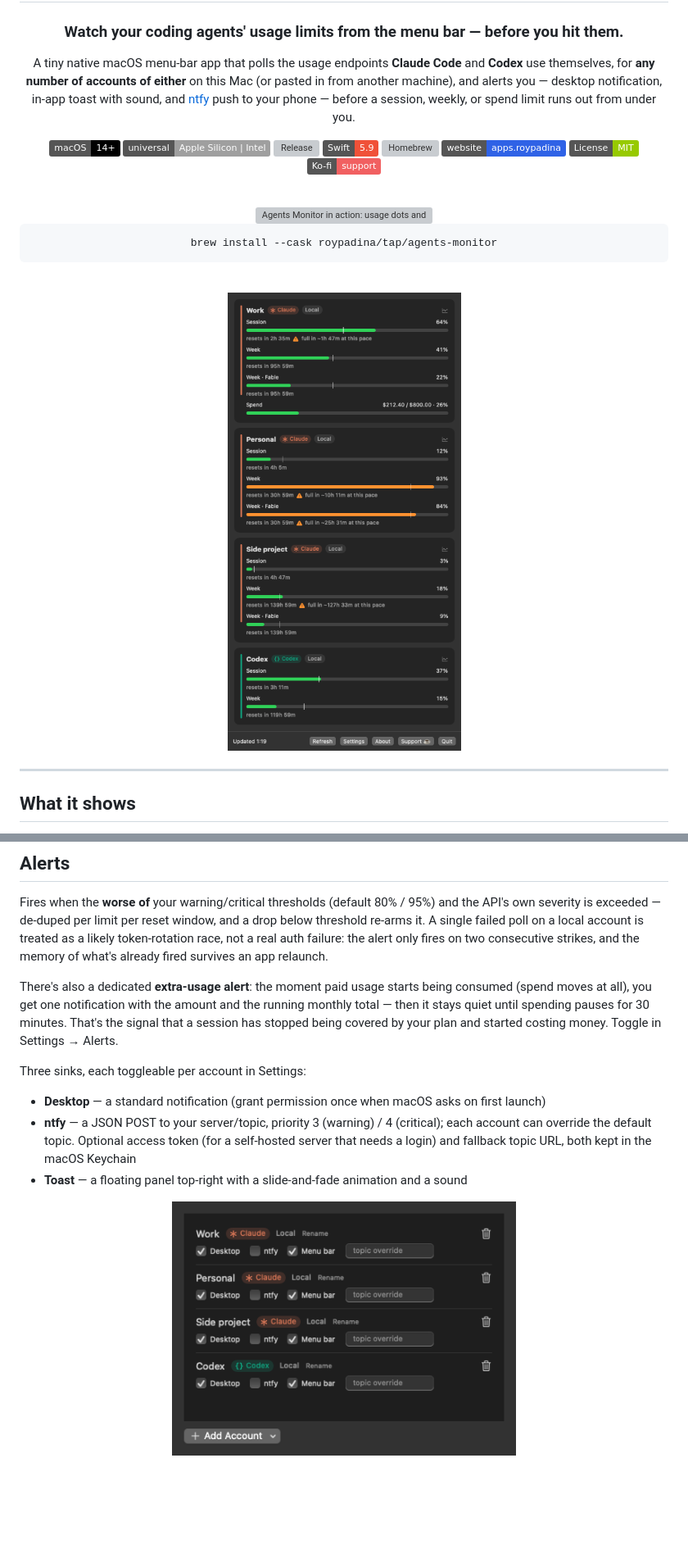
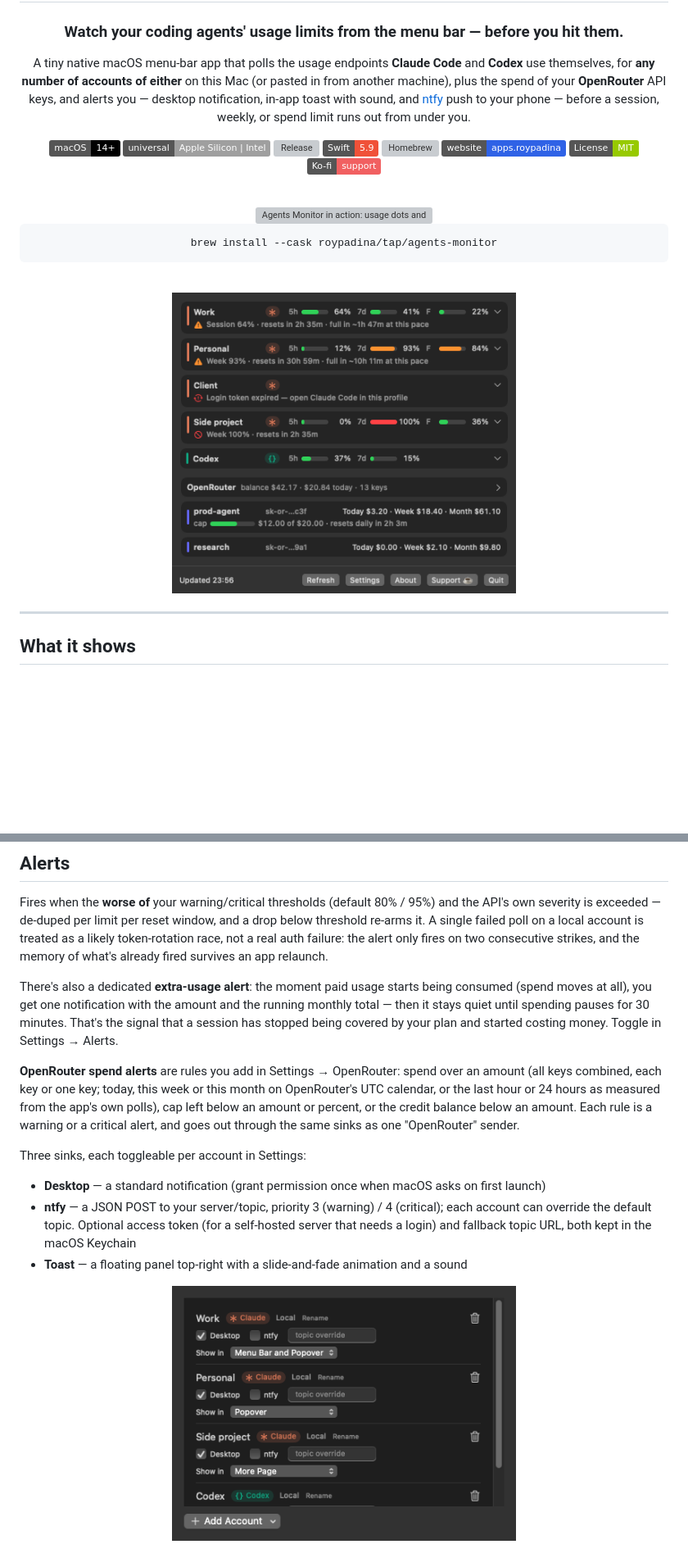
Before and after one commit to roypadina/AgentsMonitor, a Markdown page: README.md, 2 parts joined by grey strips. Shown at 82% size. GitHub-like rendering; pictures changed too: docs/screenshots/popover.png, docs/screenshots/settings-accounts.png; badges without logos; blank space fills up the shorter version; grey boxes are pictures that could not be loaded.

```diff
--- a/README.md
+++ b/README.md
@@ -8,9 +8,9 @@
 
 A tiny native macOS menu-bar app that polls the usage endpoints **Claude Code** and **Codex**
 use themselves, for **any number of accounts of either** on this Mac (or pasted in from another
-machine), and alerts you — desktop notification, in-app toast with sound, and
-[ntfy](https://ntfy.sh) push to your phone — before a session, weekly, or spend limit runs out
-from under you.
+machine), plus the spend of your **OpenRouter** API keys, and alerts you — desktop notification,
+in-app toast with sound, and [ntfy](https://ntfy.sh) push to your phone — before a session, weekly,
+or spend limit runs out from under you.
 
 [![macOS](https://img.shields.io/badge/macOS-14%2B-000000?logo=apple&logoColor=white)](https://www.apple.com/macos/)
 [![Universal](https://img.shields.io/badge/universal-Apple%20Silicon%20%7C%20Intel-lightgrey)](#requirements)
@@ -115,6 +116,12 @@ There's also a dedicated **extra-usage alert**: the moment paid usage starts bei
 then it stays quiet until spending pauses for 30 minutes. That's the signal that a session has
 stopped being covered by your plan and started costing money. Toggle in Settings → Alerts.
 
+**OpenRouter spend alerts** are rules you add in Settings → OpenRouter: spend over an amount (all
+keys combined, each key or one key; today, this week or this month on OpenRouter's UTC calendar, or
+the last hour or 24 hours as measured from the app's own polls), cap left below an amount or
+percent, or the credit balance below an amount. Each rule is a warning or a critical alert, and
+goes out through the same sinks as one "OpenRouter" sender.
+
 Three sinks, each toggleable per account in Settings:
 - **Desktop** — a standard notification (grant permission once when macOS asks on first launch)
 - **ntfy** — a JSON POST to your server/topic, priority 3 (warning) / 4 (critical); each account
```
Also changed, not shown: other parts of README.md (+10 -5 lines), docs/USER-GUIDE.md (+8 -2 lines), docs/screenshots/README.md (+15 -8 lines), docs/screenshots/graphs.png, docs/screenshots/popover-more.png (added), docs/screenshots/settings-openrouter.png (added), docs/screenshots/spend-rule.png (added), 1 other file.
